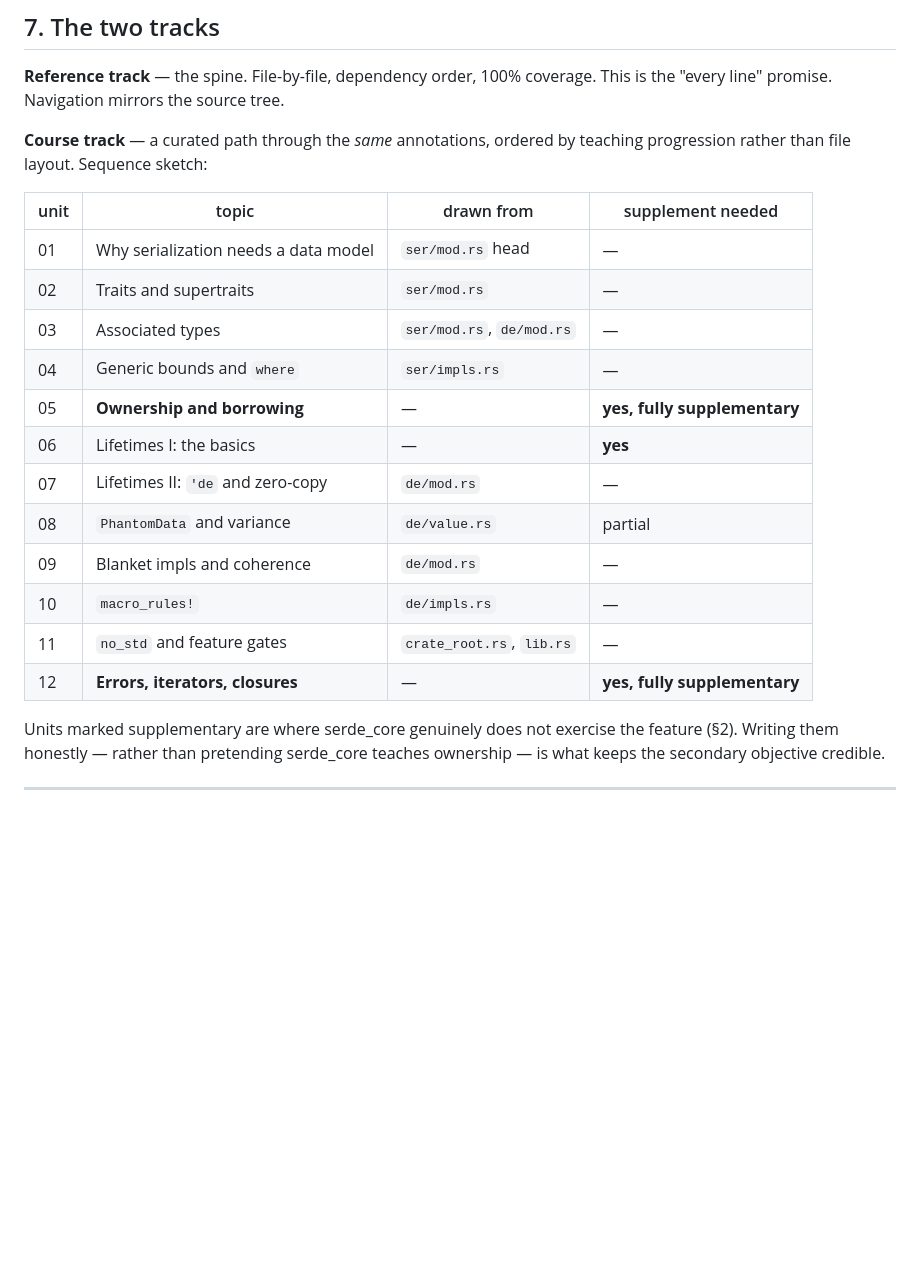
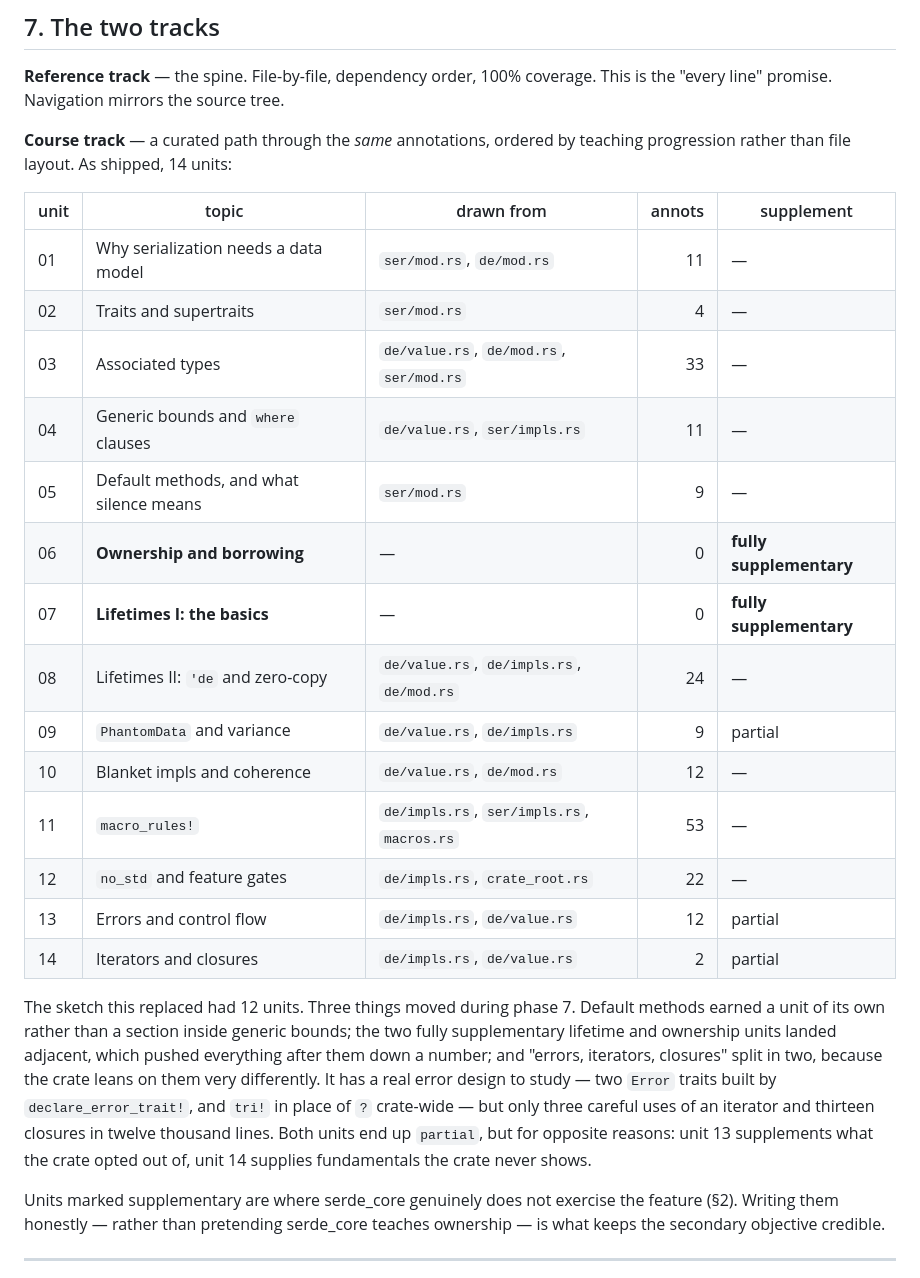
Before and after one commit to jamestheengineer/serde_line_by_line, a Markdown page: PLAN.md, the part around the change. Drawn GitHub-style; blank space fills up the shorter version.

Commit message:
Section 7 describes the course track that shipped
The sequence sketch in §7 was written before phase 7 and never updated when the
track was actually built, so it still listed 12 units under numbering that no
longer matched anything: ownership at 05, lifetimes II at 07, and a single
"errors, iterators, closures" unit at 12. Every other reference in the repo —
the roadmap table, D8, docs/decisions.md — already used the shipped 14-unit
numbering, which made §7 the one place a reader could be sent to the wrong unit.

The table now lists what exists, with the source files each unit actually draws
from and its annotation count, both read out of annotations/course.toml rather
than estimated. The paragraph under it records why the sketch moved, since the
three changes were editorial decisions worth keeping: default methods earned
their own unit, the two fully supplementary units landed adjacent and shifted
the tail, and errors split from iterators and closures because the crate
exercises one and not the other.

Claude-Session: https://claude.ai/code/session_01Vek5QDZxnkpvfCPHAcQF72

```diff
--- a/PLAN.md
+++ b/PLAN.md
@@ -229,22 +229,35 @@ diagnostics, and `rust-lldb` for stepping. The browser gets pre-compiled WASM.
 This is the "every line" promise. Navigation mirrors the source tree.
 
 **Course track** — a curated path through the *same* annotations, ordered by
-teaching progression rather than file layout. Sequence sketch:
+teaching progression rather than file layout. As shipped, 14 units:
 
-| unit | topic | drawn from | supplement needed |
-|---|---|---|---|
-| 01 | Why serialization needs a data model | `ser/mod.rs` head | — |
-| 02 | Traits and supertraits | `ser/mod.rs` | — |
-| 03 | Associated types | `ser/mod.rs`, `de/mod.rs` | — |
-| 04 | Generic bounds and `where` | `ser/impls.rs` | — |
-| 05 | **Ownership and borrowing** | — | **yes, fully supplementary** |
-| 06 | Lifetimes I: the basics | — | **yes** |
-| 07 | Lifetimes II: `'de` and zero-copy | `de/mod.rs` | — |
-| 08 | `PhantomData` and variance | `de/value.rs` | partial |
-| 09 | Blanket impls and coherence | `de/mod.rs` | — |
-| 10 | `macro_rules!` | `de/impls.rs` | — |
-| 11 | `no_std` and feature gates | `crate_root.rs`, `lib.rs` | — |
-| 12 | **Errors, iterators, closures** | — | **yes, fully supplementary** |
+| unit | topic | drawn from | annots | supplement |
+|---|---|---|---:|---|
+| 01 | Why serialization needs a data model | `ser/mod.rs`, `de/mod.rs` | 11 | — |
+| 02 | Traits and supertraits | `ser/mod.rs` | 4 | — |
+| 03 | Associated types | `de/value.rs`, `de/mod.rs`, `ser/mod.rs` | 33 | — |
+| 04 | Generic bounds and `where` clauses | `de/value.rs`, `ser/impls.rs` | 11 | — |
+| 05 | Default methods, and what silence means | `ser/mod.rs` | 9 | — |
+| 06 | **Ownership and borrowing** | — | 0 | **fully supplementary** |
+| 07 | **Lifetimes I: the basics** | — | 0 | **fully supplementary** |
+| 08 | Lifetimes II: `'de` and zero-copy | `de/value.rs`, `de/impls.rs`, `de/mod.rs` | 24 | — |
+| 09 | `PhantomData` and variance | `de/value.rs`, `de/impls.rs` | 9 | partial |
+| 10 | Blanket impls and coherence | `de/value.rs`, `de/mod.rs` | 12 | — |
+| 11 | `macro_rules!` | `de/impls.rs`, `ser/impls.rs`, `macros.rs` | 53 | — |
+| 12 | `no_std` and feature gates | `de/impls.rs`, `crate_root.rs` | 22 | — |
+| 13 | Errors and control flow | `de/impls.rs`, `de/value.rs` | 12 | partial |
+| 14 | Iterators and closures | `de/impls.rs`, `de/value.rs` | 2 | partial |
+
+The sketch this replaced had 12 units. Three things moved during phase 7.
+Default methods earned a unit of its own rather than a section inside generic
+bounds; the two fully supplementary lifetime and ownership units landed
+adjacent, which pushed everything after them down a number; and "errors,
+iterators, closures" split in two, because the crate leans on them very
+differently. It has a real error design to study — two `Error` traits built by
+`declare_error_trait!`, and `tri!` in place of `?` crate-wide — but only three
+careful uses of an iterator and thirteen closures in twelve thousand lines. Both
+units end up `partial`, but for opposite reasons: unit 13 supplements what the
+crate opted out of, unit 14 supplies fundamentals the crate never shows.
 
 Units marked supplementary are where serde_core genuinely does not exercise the
 feature (§2). Writing them honestly — rather than pretending serde_core teaches
```
